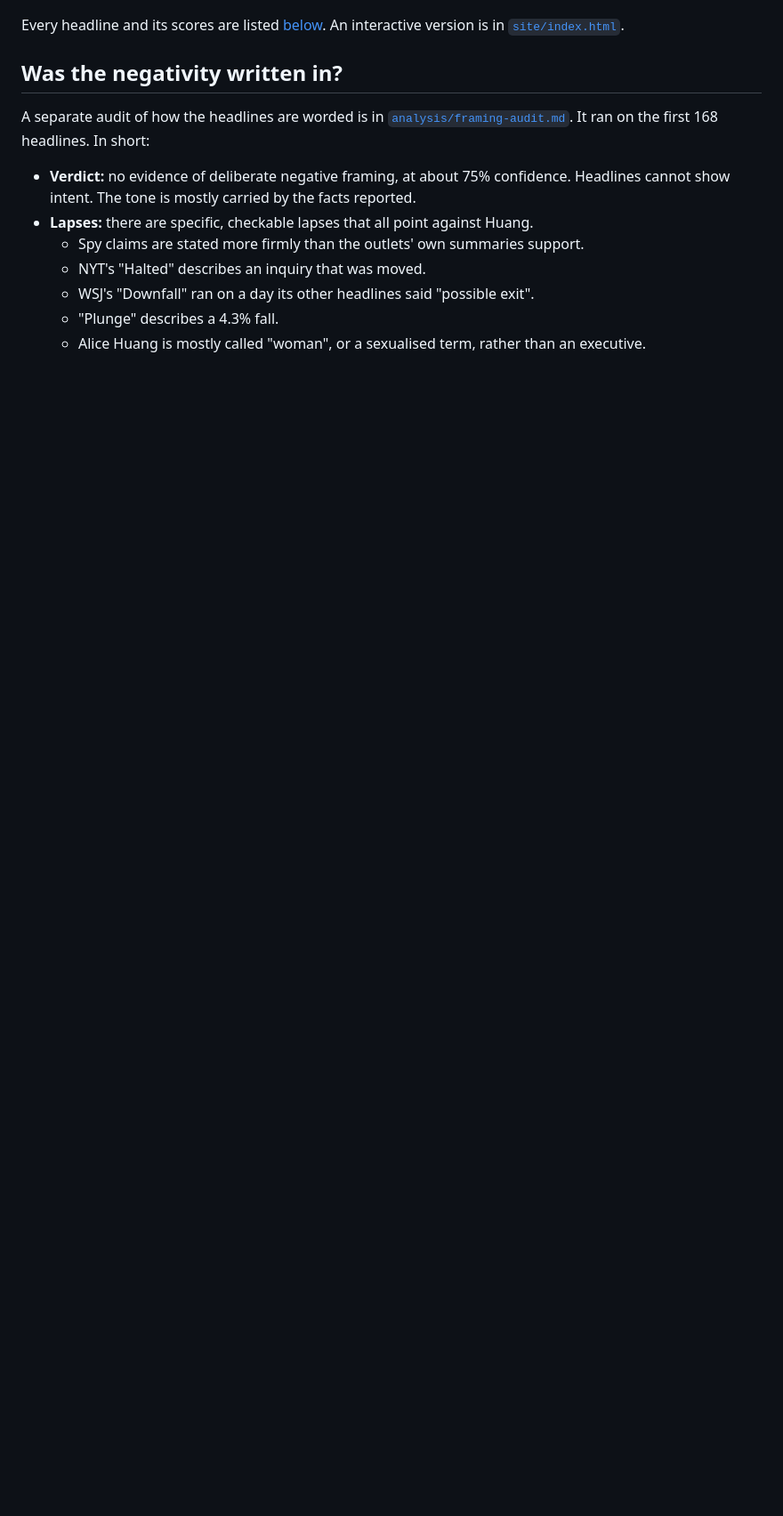
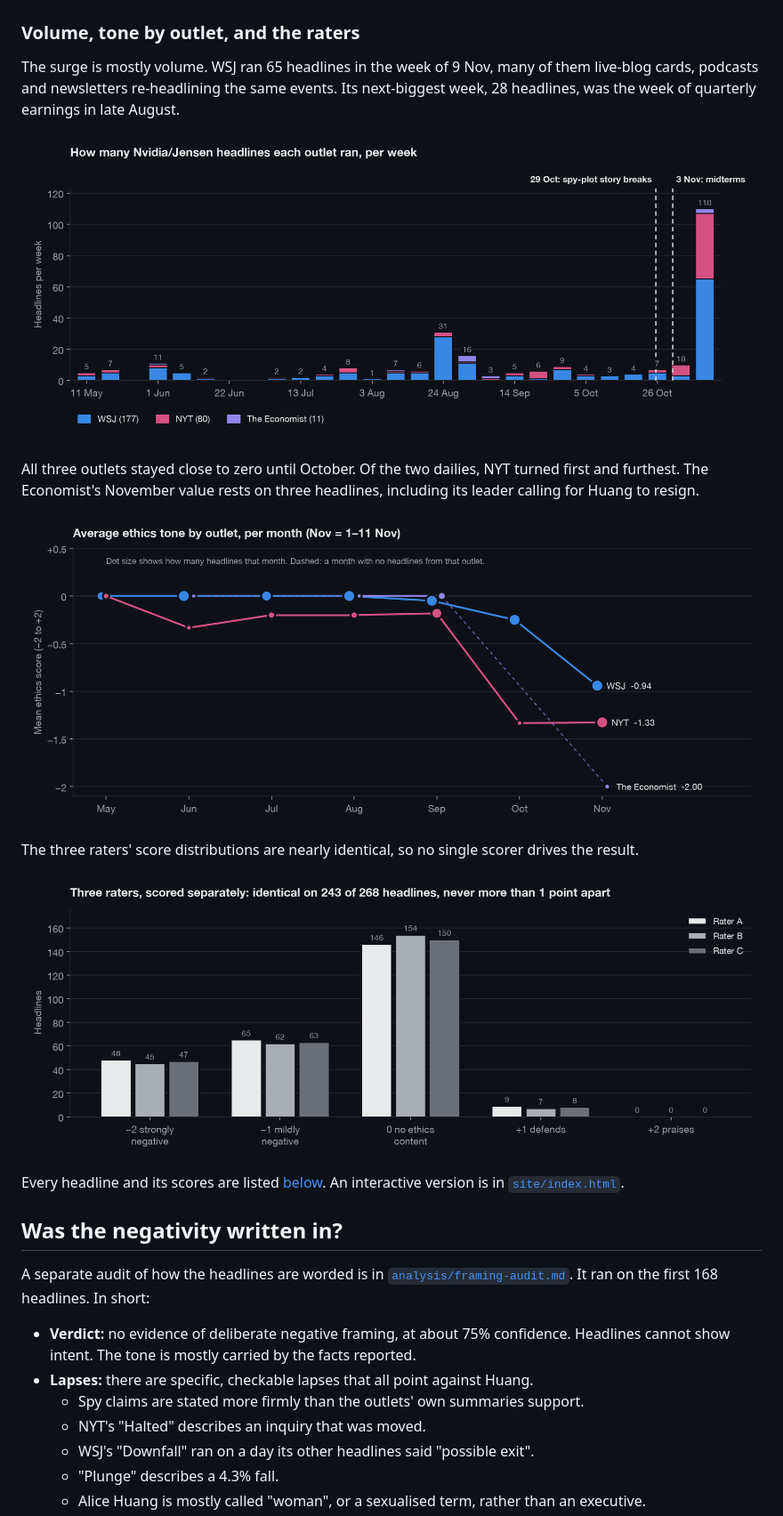
Before and after one commit to twobitapps/nvidia-headlines-ethics-2026, a Markdown page: README.md, the part around the change. Shown at 89% size. Drawn GitHub-style; pictures changed too: charts/rater-distributions.png (added), charts/tone-by-outlet-monthly.png (added), charts/volume-by-outlet.png (added); blank space fills up the shorter version.

```diff
--- a/README.md
+++ b/README.md
@@ -27,6 +27,20 @@ Headlines about Huang himself went from a mean of −0.06 before 29 Oct (17 head
 ![Daily headlines around the election](charts/daily-around-election.png)
 
 ![Before and after by outlet](charts/by-outlet.png)
+
+### Volume, tone by outlet, and the raters
+
+The surge is mostly volume. WSJ ran 65 headlines in the week of 9 Nov, many of them live-blog cards, podcasts and newsletters re-headlining the same events. Its next-biggest week, 28 headlines, was the week of quarterly earnings in late August.
+
+![Headlines per week by outlet](charts/volume-by-outlet.png)
+
+All three outlets stayed close to zero until October. Of the two dailies, NYT turned first and furthest. The Economist's November value rests on three headlines, including its leader calling for Huang to resign.
+
+![Average ethics tone by outlet per month](charts/tone-by-outlet-monthly.png)
+
+The three raters' score distributions are nearly identical, so no single scorer drives the result.
+
+![Score distributions for the three raters](charts/rater-distributions.png)
 
 Every headline and its scores are listed [below](#headlines). An interactive version is in [`site/index.html`](site/index.html).
 
```
Also changed, not shown: charts/by-outlet.png, charts/daily-around-election.png, charts/weekly-share.png, 1 other file.
